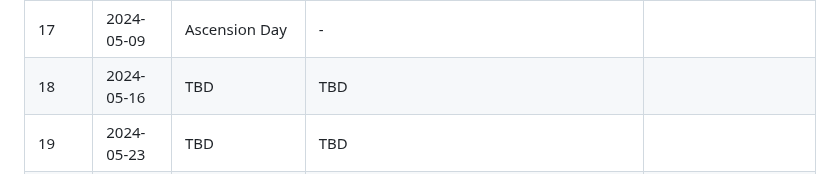
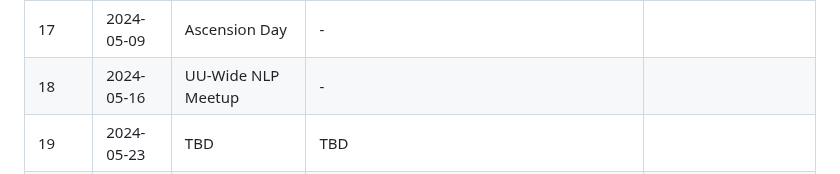
Before and after one commit to Yupei-Du/uunlp-group-meeting, a Markdown page: Spring_2024/README.md, the part around the change. Rendered like a GitHub page.

```diff
--- a/Spring_2024/README.md
+++ b/Spring_2024/README.md
@@ -43,7 +43,7 @@ so that the audience can already familiarize themselves with the topic.
 |15 | 2024-04-25 | - | Hot New Ideas in NLP |  |
 |16 | 2024-05-02 | Lukas Birkenmaier | ValiTex -- a unified validation framework for computational text-based measures of social science constructs |  [[Abstract]](week_16/abs.md)|
 |17 | 2024-05-09 | Ascension Day | - |  |
-|18 | 2024-05-16 | TBD | TBD |  |
+|18 | 2024-05-16 | UU-Wide NLP Meetup | - |  |
 |19 | 2024-05-23 | TBD | TBD |  |
 |20 | 2024-05-30 | Fabian Ferrari | TBD |  |
 |21 | 2024-06-06 | TBD | TBD |  |
```
